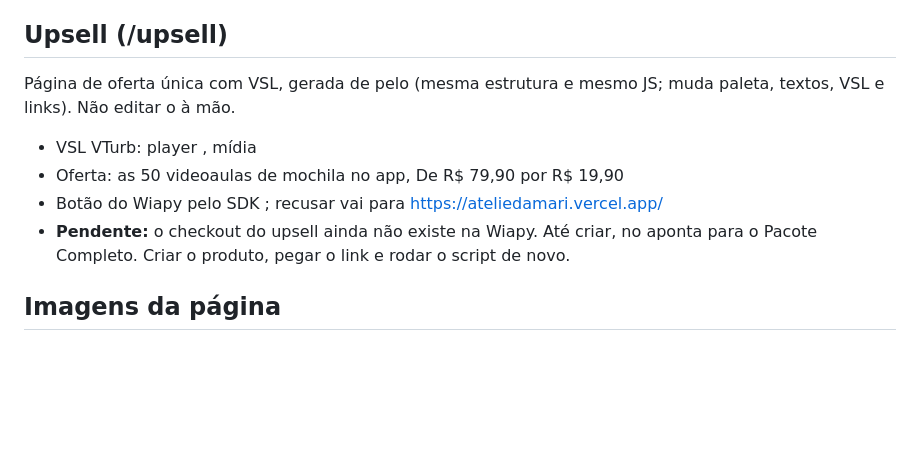
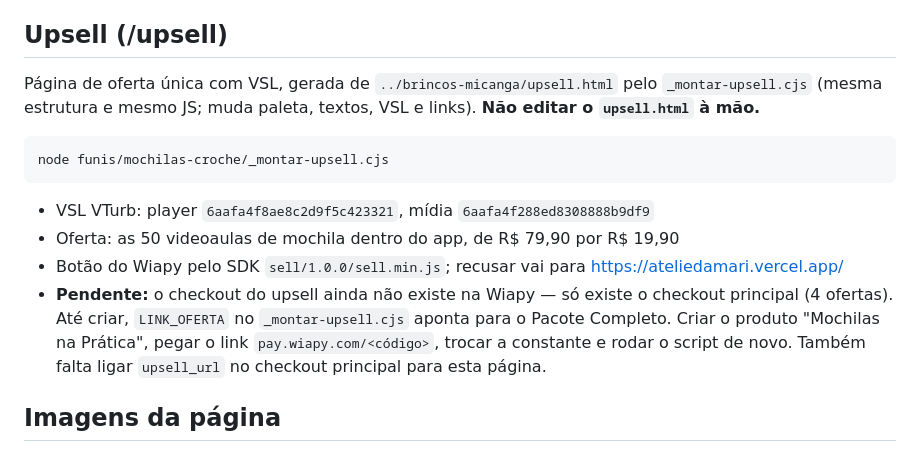
Before and after one commit to heitorcarfran2004/mochilasdecroche, a Markdown page: README.md, the part around the change. Rendered like a GitHub page; blank space fills up the shorter version.

Commit message:
README do upsell sem as crases comidas pelo shell
Co-Authored-By: Claude Opus 5 <noreply@anthropic.com>

```diff
--- a/README.md
+++ b/README.md
@@ -29,14 +29,18 @@ UTMify e back redirect (para https://mochilasdecroche.vercel.app/promo) já inst
 
 ## Upsell (/upsell)
 
-Página de oferta única com VSL, gerada de  pelo
-(mesma estrutura e mesmo JS; muda paleta, textos, VSL e links). Não editar o  à mão.
+Página de oferta única com VSL, gerada de `../brincos-micanga/upsell.html` pelo `_montar-upsell.cjs`
+(mesma estrutura e mesmo JS; muda paleta, textos, VSL e links). **Não editar o `upsell.html` à mão.**
 
-- VSL VTurb: player , mídia
-- Oferta: as 50 videoaulas de mochila no app, De R$ 79,90 por R$ 19,90
-- Botão do Wiapy pelo SDK ; recusar vai para https://ateliedamari.vercel.app/
-- **Pendente:** o checkout do upsell ainda não existe na Wiapy. Até criar,  no
-   aponta para o Pacote Completo. Criar o produto, pegar o link e rodar o script de novo.
+    node funis/mochilas-croche/_montar-upsell.cjs
+
+- VSL VTurb: player `6aafa4f8ae8c2d9f5c423321`, mídia `6aafa4f288ed8308888b9df9`
+- Oferta: as 50 videoaulas de mochila dentro do app, de R$ 79,90 por R$ 19,90
+- Botão do Wiapy pelo SDK `sell/1.0.0/sell.min.js`; recusar vai para https://ateliedamari.vercel.app/
+- **Pendente:** o checkout do upsell ainda não existe na Wiapy — só existe o checkout principal
+  (4 ofertas). Até criar, `LINK_OFERTA` no `_montar-upsell.cjs` aponta para o Pacote Completo.
+  Criar o produto "Mochilas na Prática", pegar o link `pay.wiapy.com/<código>`, trocar a constante
+  e rodar o script de novo. Também falta ligar `upsell_url` no checkout principal para esta página.
 
 ## Imagens da página
 
```
